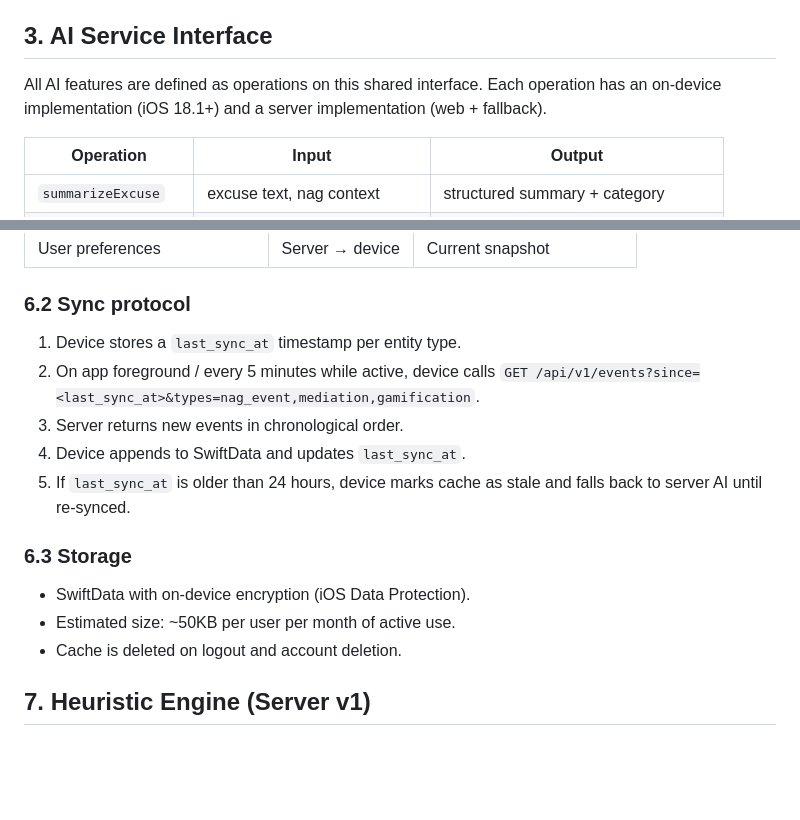
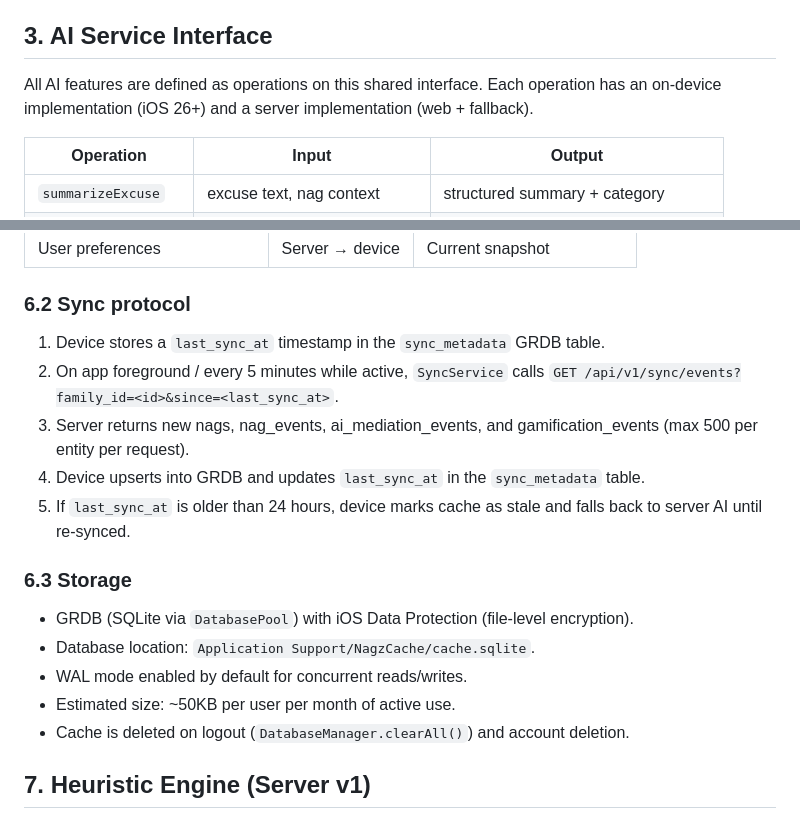
Before and after one commit to billdonner/nagz, a Markdown page: nagz/Docs/AI_ARCHITECTURE.md, 2 parts joined by grey strips. GitHub-like rendering; blank space fills up the shorter version.

```diff
--- a/nagz/Docs/AI_ARCHITECTURE.md
+++ b/nagz/Docs/AI_ARCHITECTURE.md
@@ -13,7 +13,7 @@ Nagz uses a split AI architecture: on-device intelligence for privacy-sensitive,
 
 ## 3. AI Service Interface
 
-All AI features are defined as operations on this shared interface. Each operation has an on-device implementation (iOS 18.1+) and a server implementation (web + fallback).
+All AI features are defined as operations on this shared interface. Each operation has an on-device implementation (iOS 26+) and a server implementation (web + fallback).
 
 | Operation | Input | Output |
 |-----------|-------|--------|
@@ -110,17 +112,19 @@ All endpoints require authentication. Policy and consent checks apply (see `AI_B
 
 ### 6.2 Sync protocol
 
-1. Device stores a `last_sync_at` timestamp per entity type.
-2. On app foreground / every 5 minutes while active, device calls `GET /api/v1/events?since=<last_sync_at>&types=nag_event,mediation,gamification`.
-3. Server returns new events in chronological order.
-4. Device appends to SwiftData and updates `last_sync_at`.
+1. Device stores a `last_sync_at` timestamp in the `sync_metadata` GRDB table.
+2. On app foreground / every 5 minutes while active, `SyncService` calls `GET /api/v1/sync/events?family_id=<id>&since=<last_sync_at>`.
+3. Server returns new nags, nag_events, ai_mediation_events, and gamification_events (max 500 per entity per request).
+4. Device upserts into GRDB and updates `last_sync_at` in the `sync_metadata` table.
 5. If `last_sync_at` is older than 24 hours, device marks cache as stale and falls back to server AI until re-synced.
 
 ### 6.3 Storage
 
-- SwiftData with on-device encryption (iOS Data Protection).
+- GRDB (SQLite via `DatabasePool`) with iOS Data Protection (file-level encryption).
+- Database location: `Application Support/NagzCache/cache.sqlite`.
+- WAL mode enabled by default for concurrent reads/writes.
 - Estimated size: ~50KB per user per month of active use.
-- Cache is deleted on logout and account deletion.
+- Cache is deleted on logout (`DatabaseManager.clearAll()`) and account deletion.
 
 ## 7. Heuristic Engine (Server v1)
 
```
Also changed, not shown: other parts of nagz/Docs/AI_ARCHITECTURE.md (+26 -23 lines).
